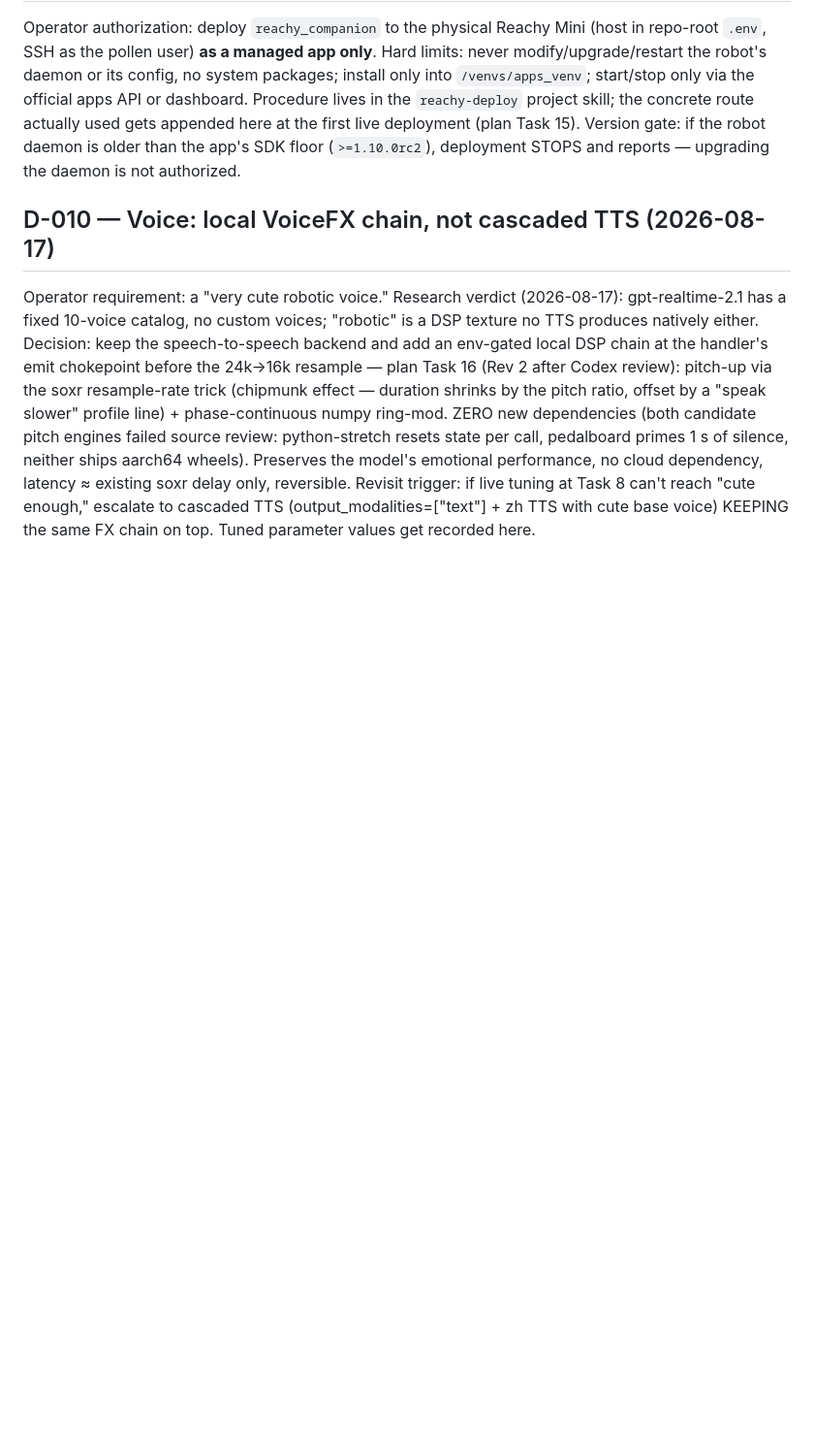
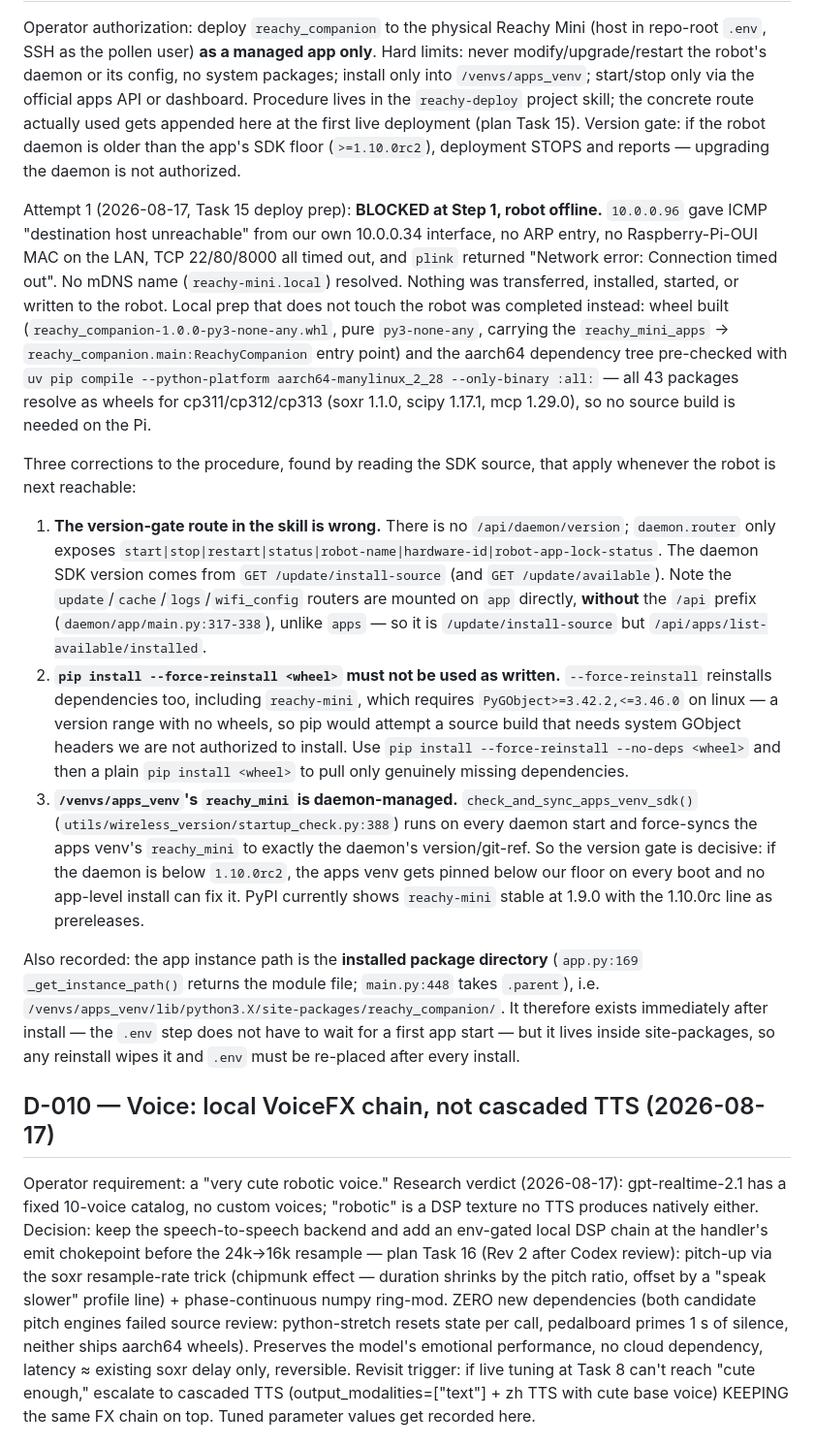
Before and after one commit to Novalien0424/Reachy-companion, a Markdown page: DECISIONS.md, the part around the change. Shown at 97% size. Rendered like a GitHub page; blank space fills up the shorter version.

Commit message:
docs: D-009 deploy attempt 1 — BLOCKED, robot offline; procedure corrections
Task 15 remote deployment prep. Robot 10.0.0.96 unreachable (no ARP entry,
TCP 22/80/8000 timeout, plink "Network error: Connection timed out"). Nothing
was transferred, installed, or started; version gate NOT evaluated.

Local prep completed: wheel built (pure py3-none-any, reachy_mini_apps entry
point verified) and the aarch64 dep tree pre-checked via uv pip compile —
all 43 packages resolve as wheels on cp311/312/313 (soxr 1.1.0, scipy 1.17.1,
mcp 1.29.0), so no source build is needed for our deps.

Three source-verified corrections recorded for the next attempt:
- /api/daemon/version does not exist; use GET /update/install-source (the
  update/cache/logs/wifi routers mount without the /api prefix).
- pip install --force-reinstall <wheel> would reinstall reachy-mini, whose
  PyGObject<=3.46.0 pin has no wheels -> forbidden source build. Use
  --force-reinstall --no-deps, then a plain install for missing deps.
- check_and_sync_apps_venv_sdk() force-syncs apps_venv's reachy_mini to the
  daemon version on every boot, so the version gate is decisive.

Also: the app instance path is the installed package dir, so .env can be
placed right after install — but any reinstall wipes it.

Co-Authored-By: Claude Fable 5 <noreply@anthropic.com>
Claude-Session: https://claude.ai/code/session_0152ewD5P1KechP1A32RqvaT

```diff
--- a/DECISIONS.md
+++ b/DECISIONS.md
@@ -81,6 +81,54 @@ first live deployment (plan Task 15). Version gate: if the robot daemon is
 older than the app's SDK floor (`>=1.10.0rc2`), deployment STOPS and reports
 — upgrading the daemon is not authorized.
 
+Attempt 1 (2026-08-17, Task 15 deploy prep): **BLOCKED at Step 1, robot
+offline.** `10.0.0.96` gave ICMP "destination host unreachable" from our own
+10.0.0.34 interface, no ARP entry, no Raspberry-Pi-OUI MAC on the LAN, TCP
+22/80/8000 all timed out, and `plink` returned "Network error: Connection
+timed out". No mDNS name (`reachy-mini.local`) resolved. Nothing was
+transferred, installed, started, or written to the robot. Local prep that
+does not touch the robot was completed instead: wheel built
+(`reachy_companion-1.0.0-py3-none-any.whl`, pure `py3-none-any`, carrying the
+`reachy_mini_apps` → `reachy_companion.main:ReachyCompanion` entry point) and
+the aarch64 dependency tree pre-checked with `uv pip compile
+--python-platform aarch64-manylinux_2_28 --only-binary :all:` — all 43
+packages resolve as wheels for cp311/cp312/cp313 (soxr 1.1.0, scipy 1.17.1,
+mcp 1.29.0), so no source build is needed on the Pi.
+
+Three corrections to the procedure, found by reading the SDK source, that
+apply whenever the robot is next reachable:
+
+1. **The version-gate route in the skill is wrong.** There is no
+   `/api/daemon/version`; `daemon.router` only exposes
+   `start|stop|restart|status|robot-name|hardware-id|robot-app-lock-status`.
+   The daemon SDK version comes from `GET /update/install-source` (and
+   `GET /update/available`). Note the `update`/`cache`/`logs`/`wifi_config`
+   routers are mounted on `app` directly, **without** the `/api` prefix
+   (`daemon/app/main.py:317-338`), unlike `apps` — so it is
+   `/update/install-source` but `/api/apps/list-available/installed`.
+2. **`pip install --force-reinstall <wheel>` must not be used as written.**
+   `--force-reinstall` reinstalls dependencies too, including `reachy-mini`,
+   which requires `PyGObject>=3.42.2,<=3.46.0` on linux — a version range with
+   no wheels, so pip would attempt a source build that needs system GObject
+   headers we are not authorized to install. Use
+   `pip install --force-reinstall --no-deps <wheel>` and then a plain
+   `pip install <wheel>` to pull only genuinely missing dependencies.
+3. **`/venvs/apps_venv`'s `reachy_mini` is daemon-managed.**
+   `check_and_sync_apps_venv_sdk()` (`utils/wireless_version/startup_check.py:388`)
+   runs on every daemon start and force-syncs the apps venv's `reachy_mini` to
+   exactly the daemon's version/git-ref. So the version gate is decisive: if
+   the daemon is below `1.10.0rc2`, the apps venv gets pinned below our floor
+   on every boot and no app-level install can fix it. PyPI currently shows
+   `reachy-mini` stable at 1.9.0 with the 1.10.0rc line as prereleases.
+
+Also recorded: the app instance path is the **installed package directory**
+(`app.py:169` `_get_instance_path()` returns the module file;
+`main.py:448` takes `.parent`), i.e.
+`/venvs/apps_venv/lib/python3.X/site-packages/reachy_companion/`. It therefore
+exists immediately after install — the `.env` step does not have to wait for a
+first app start — but it lives inside site-packages, so any reinstall wipes it
+and `.env` must be re-placed after every install.
+
 ## D-010 — Voice: local VoiceFX chain, not cascaded TTS (2026-08-17)
 
 Operator requirement: a "very cute robotic voice." Research verdict
```
